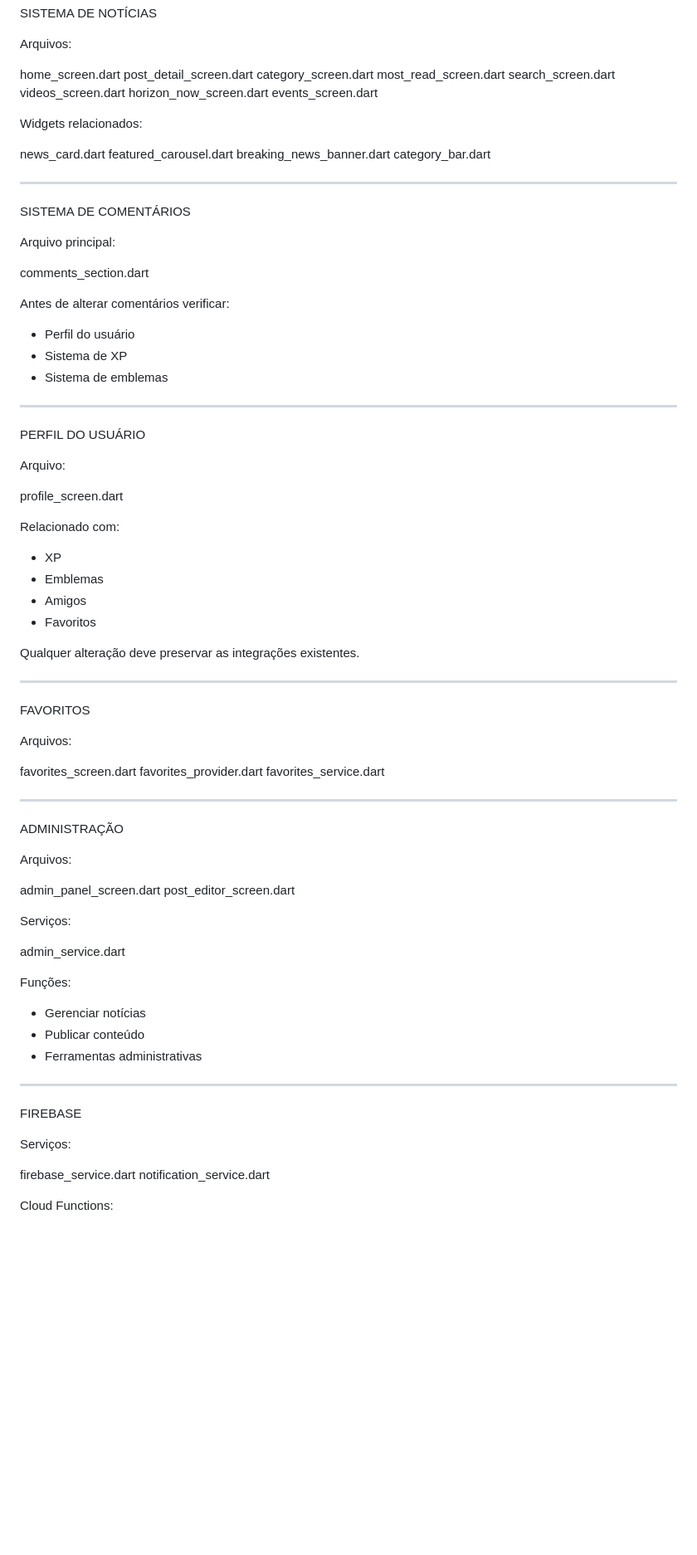
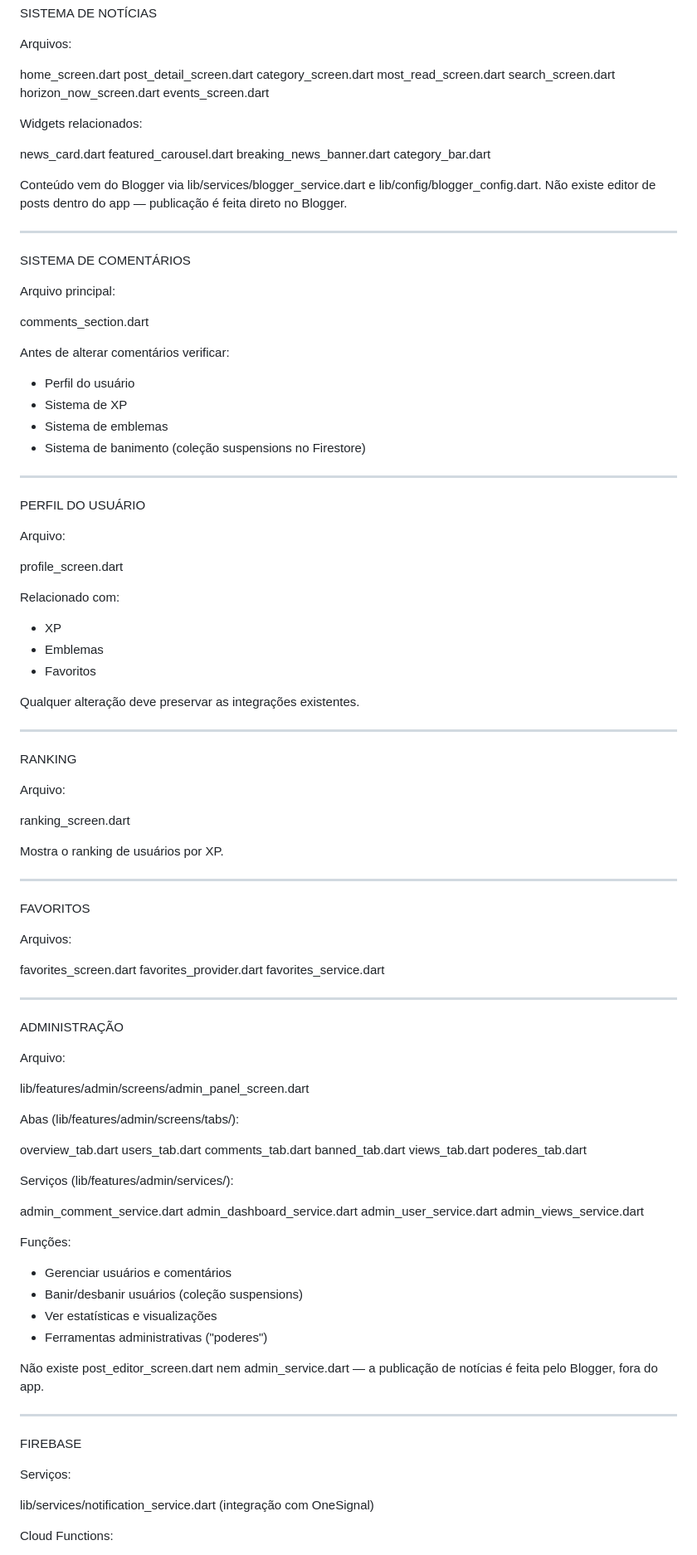
Before and after one commit to Astelee/horizonte_news, a Markdown page: GUIA_DA_IA.md, the part around one of its changes. Shown at 83% size. Rendered like a GitHub page; blank space fills up the shorter version.

```diff
--- a/GUIA_DA_IA.md
+++ b/GUIA_DA_IA.md
@@ -194,7 +171,6 @@ post_detail_screen.dart
 category_screen.dart
 most_read_screen.dart
 search_screen.dart
-videos_screen.dart
 horizon_now_screen.dart
 events_screen.dart
 
@@ -204,6 +180,8 @@ news_card.dart
 featured_carousel.dart
 breaking_news_banner.dart
 category_bar.dart
+
+Conteúdo vem do Blogger via lib/services/blogger_service.dart e lib/config/blogger_config.dart. Não existe editor de posts dentro do app — publicação é feita direto no Blogger.
 
 ---
 
@@ -218,6 +196,7 @@ Antes de alterar comentários verificar:
 - Perfil do usuário
 - Sistema de XP
 - Sistema de emblemas
+- Sistema de banimento (coleção suspensions no Firestore)
 
 ---
 
@@ -231,10 +210,19 @@ Relacionado com:
 
 - XP
 - Emblemas
-- Amigos
 - Favoritos
 
 Qualquer alteração deve preservar as integrações existentes.
+
+---
+
+RANKING
+
+Arquivo:
+
+ranking_screen.dart
+
+Mostra o ranking de usuários por XP.
 
 ---
 
@@ -250,20 +238,34 @@ favorites_service.dart
 
 ADMINISTRAÇÃO
 
-Arquivos:
+Arquivo:
 
-admin_panel_screen.dart
-post_editor_screen.dart
+lib/features/admin/screens/admin_panel_screen.dart
 
-Serviços:
+Abas (lib/features/admin/screens/tabs/):
 
-admin_service.dart
+overview_tab.dart
+users_tab.dart
+comments_tab.dart
+banned_tab.dart
+views_tab.dart
+poderes_tab.dart
+
+Serviços (lib/features/admin/services/):
+
+admin_comment_service.dart
+admin_dashboard_service.dart
+admin_user_service.dart
+admin_views_service.dart
 
 Funções:
 
-- Gerenciar notícias
-- Publicar conteúdo
-- Ferramentas administrativas
+- Gerenciar usuários e comentários
+- Banir/desbanir usuários (coleção suspensions)
+- Ver estatísticas e visualizações
+- Ferramentas administrativas ("poderes")
+
+Não existe post_editor_screen.dart nem admin_service.dart — a publicação de notícias é feita pelo Blogger, fora do app.
 
 ---
 
@@ -271,8 +273,7 @@ FIREBASE
 
 Serviços:
 
-firebase_service.dart
-notification_service.dart
+lib/services/notification_service.dart (integração com OneSignal)
 
 Cloud Functions:
 
```
Also changed, not shown: other parts of GUIA_DA_IA.md (+69 -71 lines).
